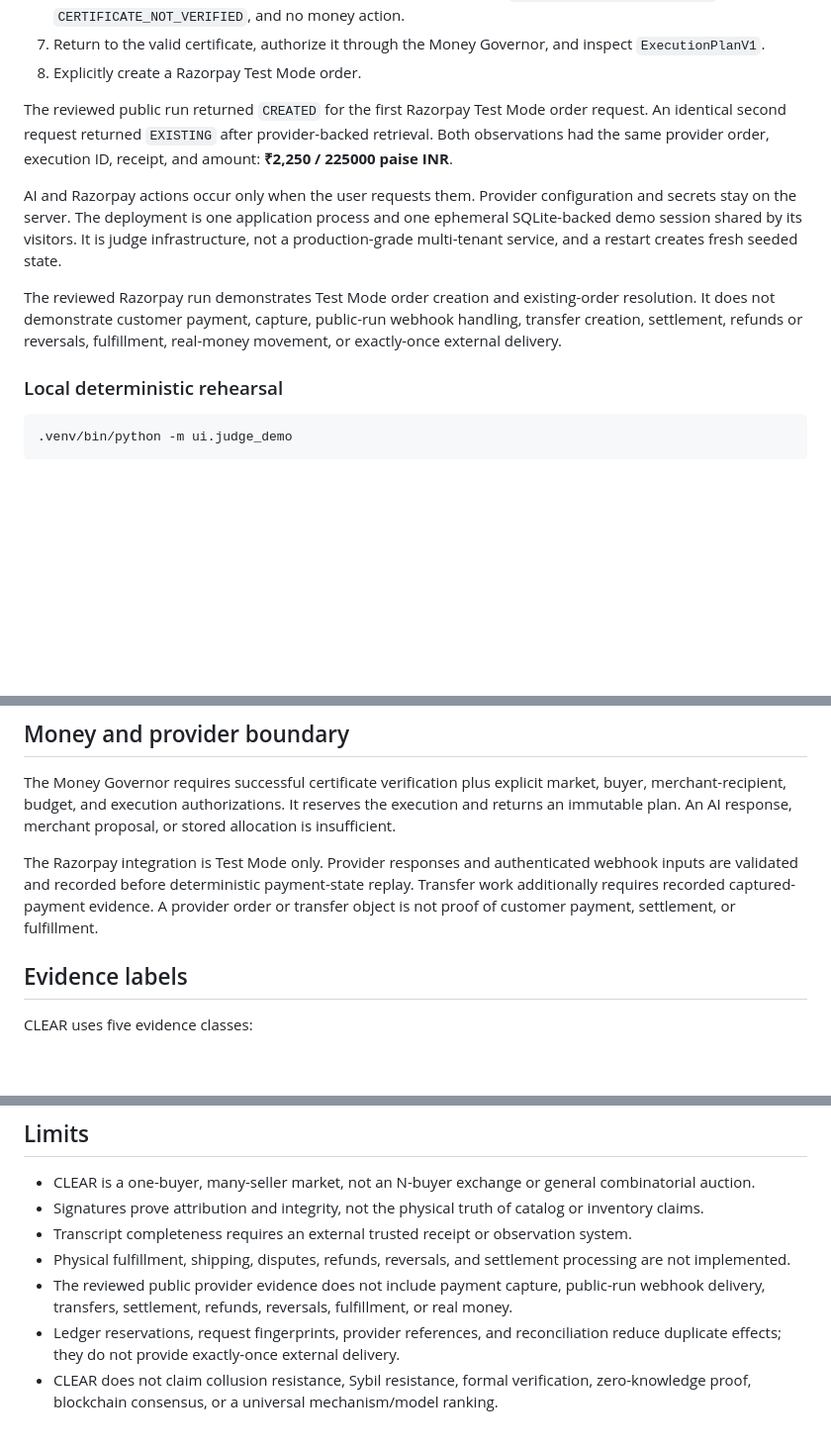
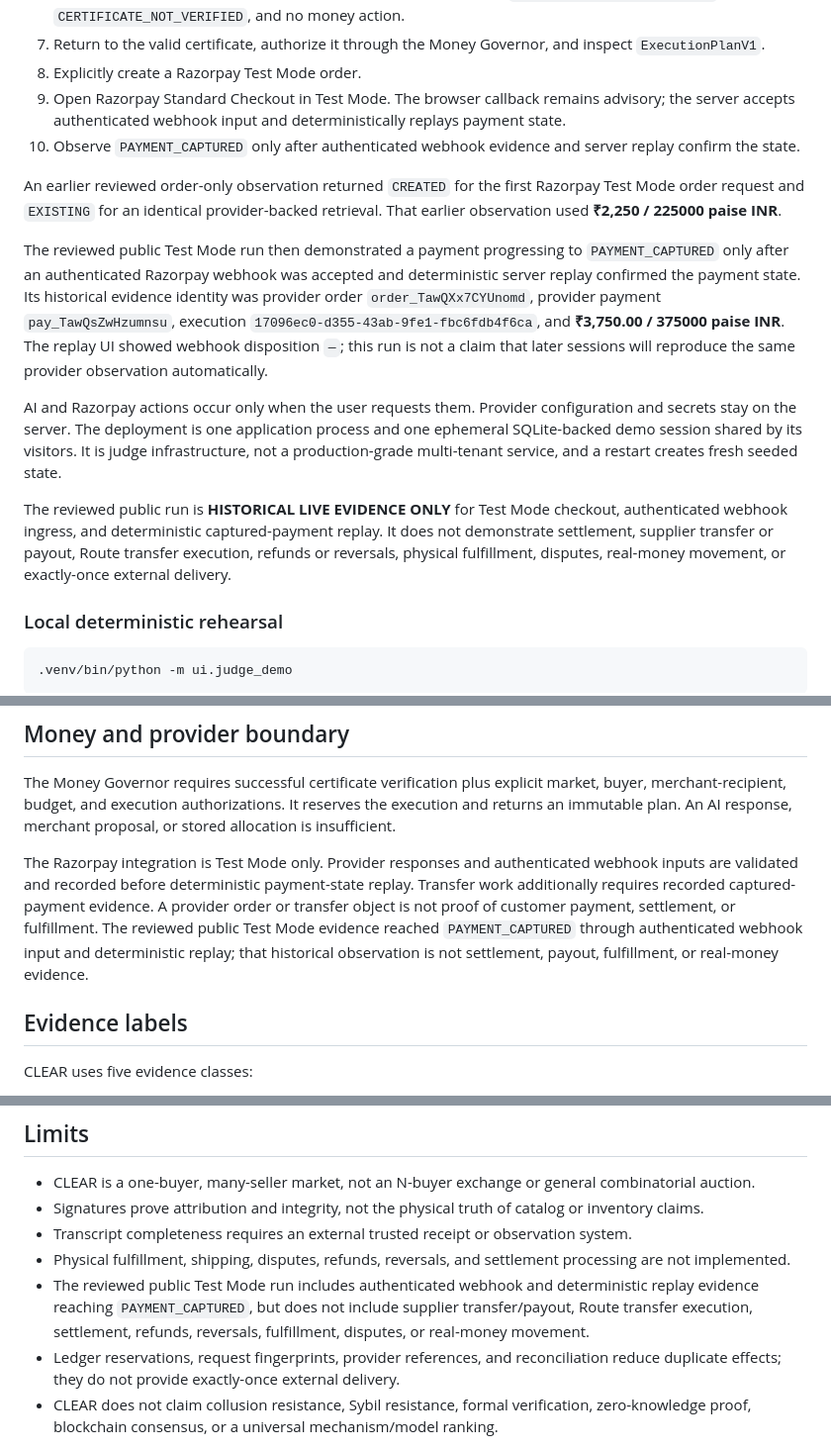
Before and after one commit to not-so-shubh/CLEAR, a Markdown page: README.md, 3 parts joined by grey strips. Shown at 99% size. GitHub-like rendering; blank space fills up the shorter version.

Commit message:
update captured payment evidence

```diff
--- a/README.md
+++ b/README.md
@@ -50,20 +50,31 @@ The reviewed deployment supports this judge flow:
 7. Return to the valid certificate, authorize it through the Money Governor, and inspect
    `ExecutionPlanV1`.
 8. Explicitly create a Razorpay Test Mode order.
+9. Open Razorpay Standard Checkout in Test Mode. The browser callback remains advisory; the
+   server accepts authenticated webhook input and deterministically replays payment state.
+10. Observe `PAYMENT_CAPTURED` only after authenticated webhook evidence and server replay confirm
+    the state.
 
-The reviewed public run returned `CREATED` for the first Razorpay Test Mode order request. An
-identical second request returned `EXISTING` after provider-backed retrieval. Both observations had
-the same provider order, execution ID, receipt, and amount: **₹2,250 / 225000 paise INR**.
+An earlier reviewed order-only observation returned `CREATED` for the first Razorpay Test Mode order
+request and `EXISTING` for an identical provider-backed retrieval. That earlier observation used
+**₹2,250 / 225000 paise INR**.
+
+The reviewed public Test Mode run then demonstrated a payment progressing to `PAYMENT_CAPTURED`
+only after an authenticated Razorpay webhook was accepted and deterministic server replay confirmed
+the payment state. Its historical evidence identity was provider order `order_TawQXx7CYUnomd`,
+provider payment `pay_TawQsZwHzumnsu`, execution `17096ec0-d355-43ab-9fe1-fbc6fdb4f6ca`, and
+**₹3,750.00 / 375000 paise INR**. The replay UI showed webhook disposition `—`; this run is not a
+claim that later sessions will reproduce the same provider observation automatically.
 
 AI and Razorpay actions occur only when the user requests them. Provider configuration and secrets
 stay on the server. The deployment is one application process and one ephemeral SQLite-backed demo
 session shared by its visitors. It is judge infrastructure, not a production-grade multi-tenant
 service, and a restart creates fresh seeded state.
 
-The reviewed Razorpay run demonstrates Test Mode order creation and existing-order resolution. It
-does not demonstrate customer payment, capture, public-run webhook handling, transfer creation,
-settlement, refunds or reversals, fulfillment, real-money movement, or exactly-once external
-delivery.
+The reviewed public run is **HISTORICAL LIVE EVIDENCE ONLY** for Test Mode checkout, authenticated
+webhook ingress, and deterministic captured-payment replay. It does not demonstrate settlement,
+supplier transfer or payout, Route transfer execution, refunds or reversals, physical fulfillment,
+disputes, real-money movement, or exactly-once external delivery.
 
 ### Local deterministic rehearsal
 
@@ -173,7 +184,9 @@ immutable plan. An AI response, merchant proposal, or stored allocation is insuf
 The Razorpay integration is Test Mode only. Provider responses and authenticated webhook inputs are
 validated and recorded before deterministic payment-state replay. Transfer work additionally
 requires recorded captured-payment evidence. A provider order or transfer object is not proof of
-customer payment, settlement, or fulfillment.
+customer payment, settlement, or fulfillment. The reviewed public Test Mode evidence reached
+`PAYMENT_CAPTURED` through authenticated webhook input and deterministic replay; that historical
+observation is not settlement, payout, fulfillment, or real-money evidence.
 
 ## Evidence labels
 
@@ -268,8 +281,9 @@ See [REPRODUCIBILITY.md](REPRODUCIBILITY.md) for evidence identity and interpret
 - Transcript completeness requires an external trusted receipt or observation system.
 - Physical fulfillment, shipping, disputes, refunds, reversals, and settlement processing are not
   implemented.
-- The reviewed public provider evidence does not include payment capture, public-run webhook
-  delivery, transfers, settlement, refunds, reversals, fulfillment, or real money.
+- The reviewed public Test Mode run includes authenticated webhook and deterministic replay evidence
+  reaching `PAYMENT_CAPTURED`, but does not include supplier transfer/payout, Route transfer
+  execution, settlement, refunds, reversals, fulfillment, disputes, or real-money movement.
 - Ledger reservations, request fingerprints, provider references, and reconciliation reduce
   duplicate effects; they do not provide exactly-once external delivery.
 - CLEAR does not claim collusion resistance, Sybil resistance, formal verification, zero-knowledge
```
Also changed, not shown: other parts of README.md (+1 -1 lines), docs/ARCHITECTURE.md (+20 -10 lines).
